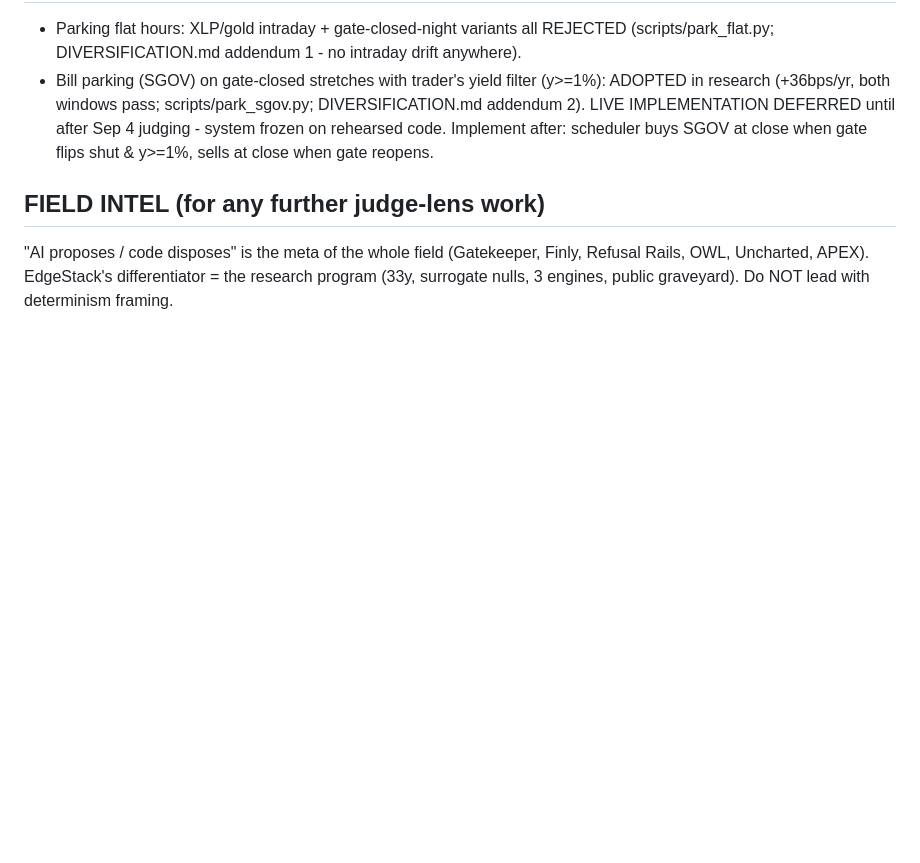
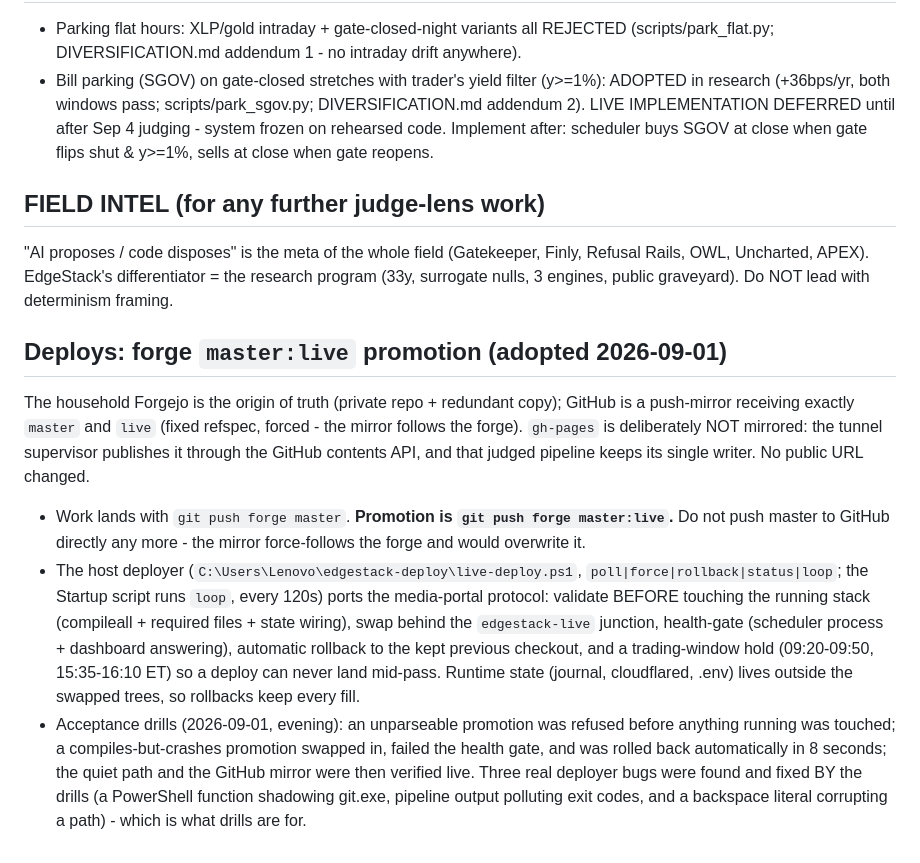
Before and after one commit to irishkiwi007/hackathon-jpennin5-edgestack, a Markdown page: PLAYBOOK.md, the part around the change. GitHub-like rendering; blank space fills up the shorter version.

Commit message:
Deploys: forge master:live promotion with GitHub as push-mirror; failback drills passed

```diff
--- a/PLAYBOOK.md
+++ b/PLAYBOOK.md
@@ -300,3 +300,32 @@ of change can only refuse a trade, never create or mis-size one.
 "AI proposes / code disposes" is the meta of the whole field (Gatekeeper, Finly, Refusal
 Rails, OWL, Uncharted, APEX). EdgeStack's differentiator = the research program (33y,
 surrogate nulls, 3 engines, public graveyard). Do NOT lead with determinism framing.
+
+## Deploys: forge `master:live` promotion (adopted 2026-09-01)
+
+The household Forgejo is the origin of truth (private repo + redundant copy);
+GitHub is a push-mirror receiving exactly `master` and `live` (fixed refspec,
+forced - the mirror follows the forge). `gh-pages` is deliberately NOT
+mirrored: the tunnel supervisor publishes it through the GitHub contents API,
+and that judged pipeline keeps its single writer. No public URL changed.
+
+- Work lands with `git push forge master`. **Promotion is `git push forge
+  master:live`.** Do not push master to GitHub directly any more - the mirror
+  force-follows the forge and would overwrite it.
+- The host deployer (`C:\Users\Lenovo\edgestack-deploy\live-deploy.ps1`,
+  `poll|force|rollback|status|loop`; the Startup script runs `loop`, every
+  120s) ports the media-portal protocol: validate BEFORE touching the running
+  stack (compileall + required files + state wiring), swap behind the
+  `edgestack-live` junction, health-gate (scheduler process + dashboard
+  answering), automatic rollback to the kept previous checkout, and a
+  trading-window hold (09:20-09:50, 15:35-16:10 ET) so a deploy can never land
+  mid-pass. Runtime state (journal, cloudflared, .env) lives outside the
+  swapped trees, so rollbacks keep every fill.
+- Acceptance drills (2026-09-01, evening): an unparseable promotion was
+  refused before anything running was touched; a compiles-but-crashes
+  promotion swapped in, failed the health gate, and was rolled back
+  automatically in 8 seconds; the quiet path and the GitHub mirror were then
+  verified live. Three real deployer bugs were found and fixed BY the drills
+  (a PowerShell function shadowing git.exe, pipeline output polluting exit
+  codes, and a backspace literal corrupting a path) - which is what drills
+  are for.
```
